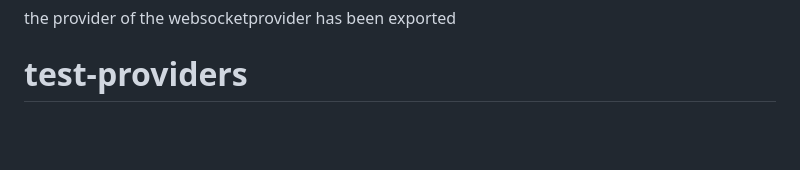
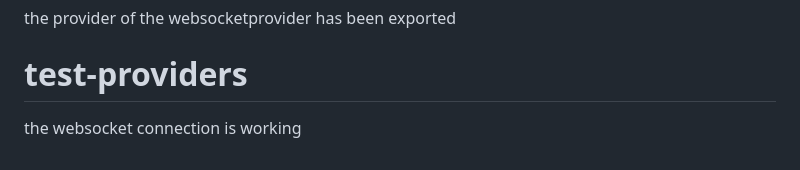
Before and after one commit to AaditAntony/chat-frontend, a Markdown page: README.md, the part around the change. Rendered like a GitHub page; blank space fills up the shorter version.

```diff
--- a/README.md
+++ b/README.md
@@ -200,3 +200,4 @@ use the flutter analyze and all the issue has been solved
 the provider of the websocketprovider has been exported
 
 #  test-providers
+the websocket connection is working
```
